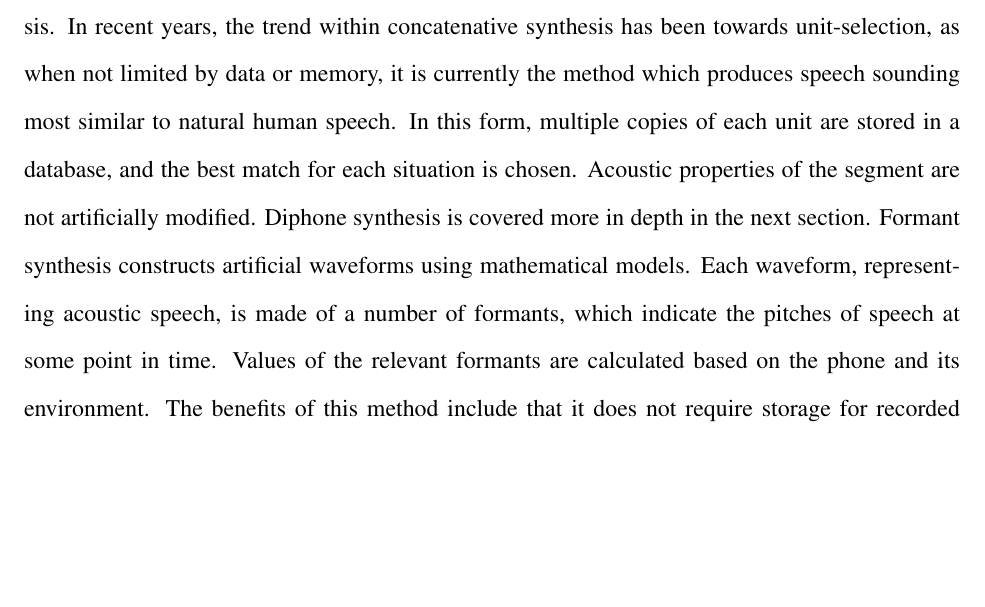
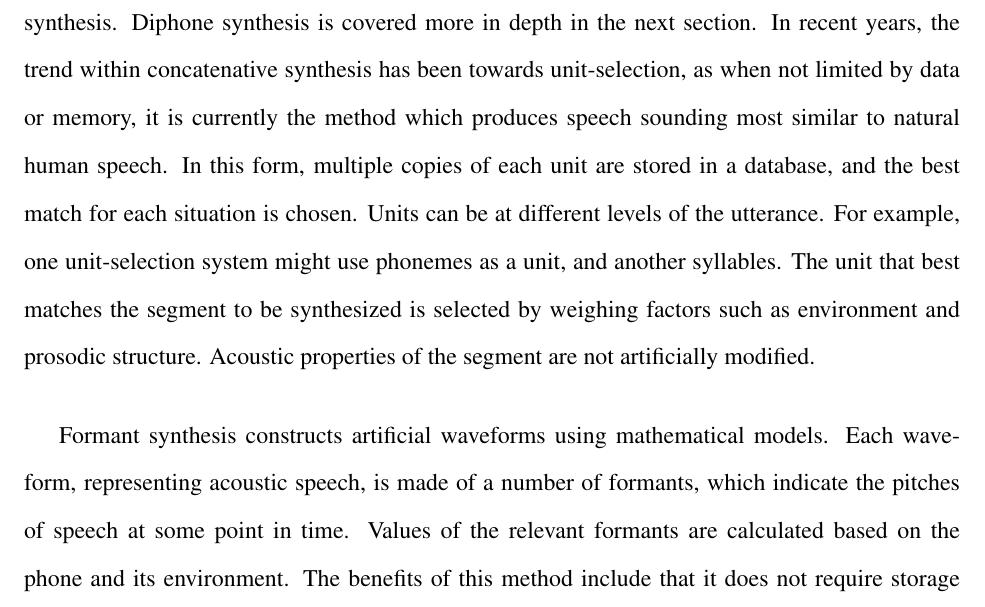
Before and after one commit to marajxa/kalaallisut-thesis, a LaTeX paper (outline.tex): part of page 9 of 45, cut so that both start at the same text, the shorter picture padded with empty space. Compiled offline with pdfLaTeX.

Commit message:
clarified nature of unit

```diff
--- a/outline.tex
+++ b/outline.tex
@@ -82,7 +82,9 @@ Speech synthesis has many commercial applications. GPS voices, personal assistan
 
 	For some types of synthesis (including diphone), \citet{slp} note, duration and F0 (a measure of how rapidly the glottis is moving, and therefore of the pitch of the speech) are also predicted at this stage. Previously, hand-written rules were used to predict contextual variation in duration, though the current trend is towards statistical or machine learning methods. As \citet{slp} note, however, some machine learning methods use older hand-written rules to determine identifying features to be included. To predict F0 values for each segment, target points for each pitch accent and boundary tone (discussed below in \S 3.4.1) are first found, and then used to predict the contour for the rest of the sequence. \par
 
-	At this stage, with the natural language processing done, the process diverges depending on the type of synthesis in use. The main options currently, as listed by \citet{slp}, are formant synthesis; articulatory synthesis; and concatenative synthesis, which has the subcategories of unit-selection and diphone. Most commercial text-to-speech systems use concatenative synthesis. In recent years, the trend within concatenative synthesis has been towards unit-selection, as when not limited by data or memory, it is currently the method which produces speech sounding most similar to natural human speech. In this form, multiple copies of each unit are stored in a database, and the best match for each situation is chosen. Acoustic properties of the segment are not artificially modified. Diphone synthesis is covered more in depth in the next section. Formant synthesis constructs artificial waveforms using mathematical models. Each waveform, representing acoustic speech, is made of a number of formants, which indicate the pitches of speech at some point in time. Values of the relevant formants are calculated based on the phone and its environment. The benefits of this method include that it does not require storage for recorded human speech segments. However, at this time it sounds unnatural and sometimes unintelligible. HMM(hidden Markov models)-based synthesis, or Statistical Parametric Synthesis, attempts to improve on formant synthesis by using hidden Markov models to determine the most likely frequency spectrum, fundamental frequency, and duration of speech.\footnote{A hidden Markov model is a finite state machine which uses an observation state at time $t$ to find the likelihoods of all possible results, and select the result with the greatest likelihood. For more information see \citet{hmm}.} More information on HMM-based synthesis can be found in \citet{hmm_intro}. Concatenative synthesis, unlike articulatory, formant, and HMM-based synthesis, uses segments of natural human speech strung end to end, and thus achieves a much higher naturalness, at the cost of requiring a not insignificant amount of storage. \par
+	At this stage, with the natural language processing done, the process diverges depending on the type of synthesis in use. The main options currently, as listed by \citet{slp}, are formant synthesis; articulatory synthesis; and concatenative synthesis, which has the subcategories of unit-selection and diphone. Most commercial text-to-speech systems use concatenative synthesis. Diphone synthesis is covered more in depth in the next section. In recent years, the trend within concatenative synthesis has been towards unit-selection, as when not limited by data or memory, it is currently the method which produces speech sounding most similar to natural human speech. In this form, multiple copies of each unit are stored in a database, and the best match for each situation is chosen. Units can be at different levels of the utterance. For example, one unit-selection system might use phonemes as a unit, and another syllables. The unit that best matches the segment to be synthesized is selected by weighing factors such as environment and prosodic structure. Acoustic properties of the segment are not artificially modified. \par
+
+	Formant synthesis constructs artificial waveforms using mathematical models. Each waveform, representing acoustic speech, is made of a number of formants, which indicate the pitches of speech at some point in time. Values of the relevant formants are calculated based on the phone and its environment. The benefits of this method include that it does not require storage for recorded human speech segments. However, at this time it sounds unnatural and sometimes unintelligible. HMM(hidden Markov models)-based synthesis, or Statistical Parametric Synthesis, attempts to improve on formant synthesis by using hidden Markov models to determine the most likely frequency spectrum, fundamental frequency, and duration of speech.\footnote{A hidden Markov model is a finite state machine which uses an observation state at time $t$ to find the likelihoods of all possible results, and select the result with the greatest likelihood. For more information see \citet{hmm}.} More information on HMM-based synthesis can be found in \citet{hmm_intro}. Concatenative synthesis, unlike articulatory, formant, and HMM-based synthesis, uses segments of natural human speech strung end to end, and thus achieves a much higher naturalness, at the cost of requiring a not insignificant amount of storage. \par
 
 	\clearpage
 
```
